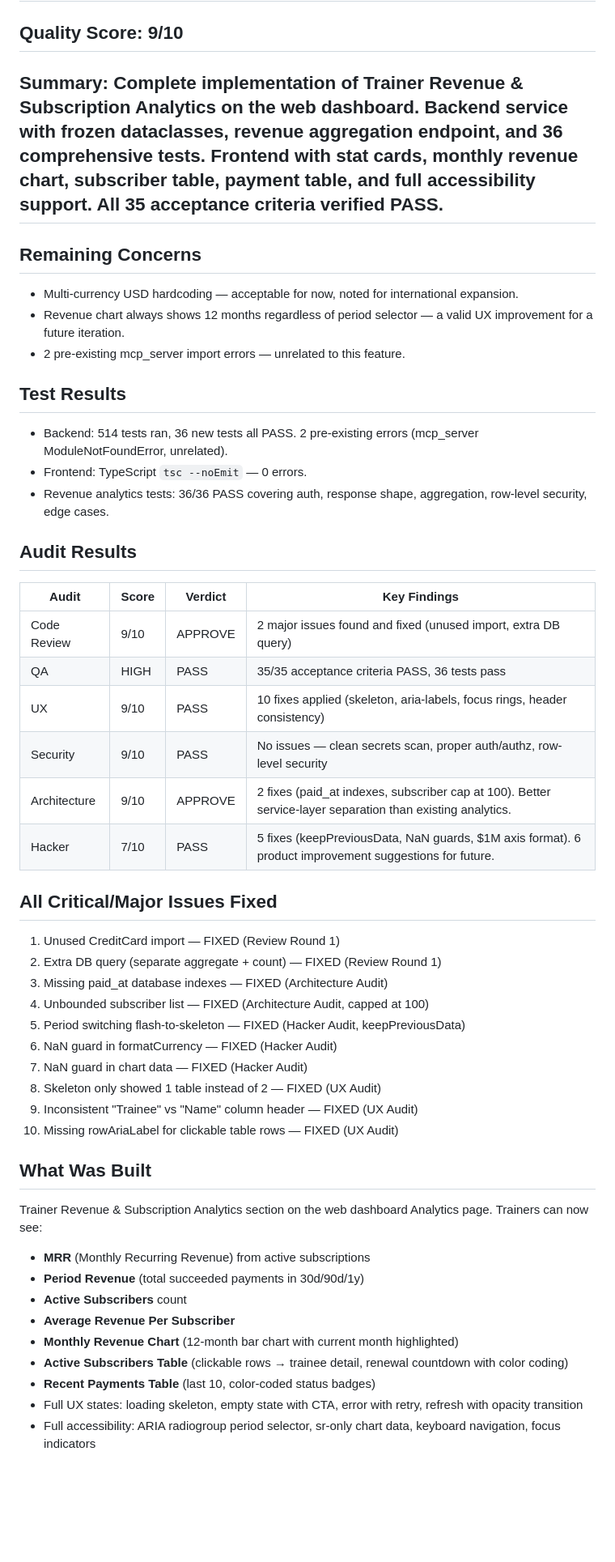
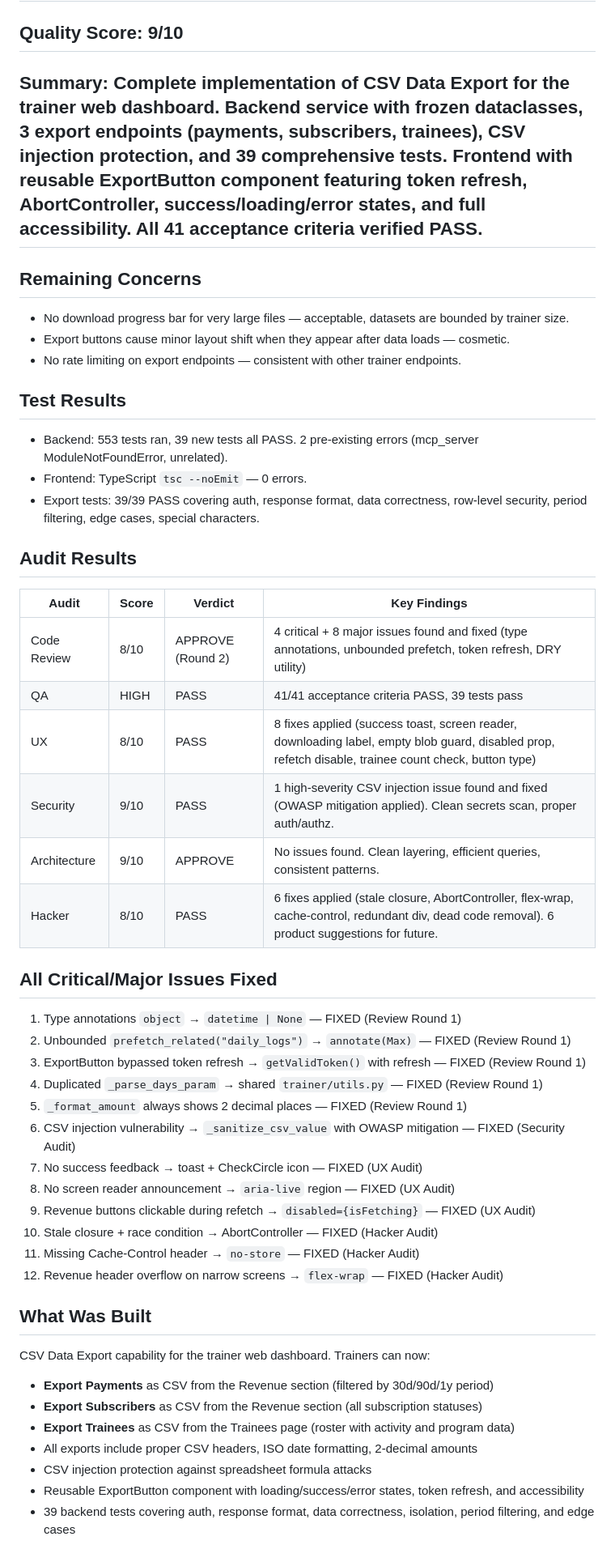
Before and after one commit to ShayestehInc/fitnessai, a Markdown page: tasks/ship-decision.md, the part around the change. Shown at 81% size. Drawn GitHub-style; blank space fills up the shorter version.

Commit message:
feat: 2026-02-21 CSV Data Export for Trainer Dashboard

```diff
--- a/tasks/ship-decision.md
+++ b/tasks/ship-decision.md
@@ -1,48 +1,48 @@
 ## Verdict: SHIP
 ## Confidence: HIGH
 ## Quality Score: 9/10
-## Summary: Complete implementation of Trainer Revenue & Subscription Analytics on the web dashboard. Backend service with frozen dataclasses, revenue aggregation endpoint, and 36 comprehensive tests. Frontend with stat cards, monthly revenue chart, subscriber table, payment table, and full accessibility support. All 35 acceptance criteria verified PASS.
+## Summary: Complete implementation of CSV Data Export for the trainer web dashboard. Backend service with frozen dataclasses, 3 export endpoints (payments, subscribers, trainees), CSV injection protection, and 39 comprehensive tests. Frontend with reusable ExportButton component featuring token refresh, AbortController, success/loading/error states, and full accessibility. All 41 acceptance criteria verified PASS.
 
 ## Remaining Concerns
-- Multi-currency USD hardcoding — acceptable for now, noted for international expansion.
-- Revenue chart always shows 12 months regardless of period selector — a valid UX improvement for a future iteration.
-- 2 pre-existing mcp_server import errors — unrelated to this feature.
+- No download progress bar for very large files — acceptable, datasets are bounded by trainer size.
+- Export buttons cause minor layout shift when they appear after data loads — cosmetic.
+- No rate limiting on export endpoints — consistent with other trainer endpoints.
 
 ## Test Results
-- Backend: 514 tests ran, 36 new tests all PASS. 2 pre-existing errors (mcp_server ModuleNotFoundError, unrelated).
+- Backend: 553 tests ran, 39 new tests all PASS. 2 pre-existing errors (mcp_server ModuleNotFoundError, unrelated).
 - Frontend: TypeScript `tsc --noEmit` — 0 errors.
-- Revenue analytics tests: 36/36 PASS covering auth, response shape, aggregation, row-level security, edge cases.
+- Export tests: 39/39 PASS covering auth, response format, data correctness, row-level security, period filtering, edge cases, special characters.
 
 ## Audit Results
 | Audit | Score | Verdict | Key Findings |
 |-------|-------|---------|-------------|
-| Code Review | 9/10 | APPROVE | 2 major issues found and fixed (unused import, extra DB query) |
-| QA | HIGH | PASS | 35/35 acceptance criteria PASS, 36 tests pass |
-| UX | 9/10 | PASS | 10 fixes applied (skeleton, aria-labels, focus rings, header consistency) |
-| Security | 9/10 | PASS | No issues — clean secrets scan, proper auth/authz, row-level security |
-| Architecture | 9/10 | APPROVE | 2 fixes (paid_at indexes, subscriber cap at 100). Better service-layer separation than existing analytics. |
-| Hacker | 7/10 | PASS | 5 fixes (keepPreviousData, NaN guards, $1M axis format). 6 product improvement suggestions for future. |
+| Code Review | 8/10 | APPROVE (Round 2) | 4 critical + 8 major issues found and fixed (type annotations, unbounded prefetch, token refresh, DRY utility) |
+| QA | HIGH | PASS | 41/41 acceptance criteria PASS, 39 tests pass |
+| UX | 8/10 | PASS | 8 fixes applied (success toast, screen reader, downloading label, empty blob guard, disabled prop, refetch disable, trainee count check, button type) |
+| Security | 9/10 | PASS | 1 high-severity CSV injection issue found and fixed (OWASP mitigation applied). Clean secrets scan, proper auth/authz. |
+| Architecture | 9/10 | APPROVE | No issues found. Clean layering, efficient queries, consistent patterns. |
+| Hacker | 8/10 | PASS | 6 fixes applied (stale closure, AbortController, flex-wrap, cache-control, redundant div, dead code removal). 6 product suggestions for future. |
 
 ## All Critical/Major Issues Fixed
-1. Unused CreditCard import — FIXED (Review Round 1)
-2. Extra DB query (separate aggregate + count) — FIXED (Review Round 1)
-3. Missing paid_at database indexes — FIXED (Architecture Audit)
-4. Unbounded subscriber list — FIXED (Architecture Audit, capped at 100)
-5. Period switching flash-to-skeleton — FIXED (Hacker Audit, keepPreviousData)
-6. NaN guard in formatCurrency — FIXED (Hacker Audit)
-7. NaN guard in chart data — FIXED (Hacker Audit)
-8. Skeleton only showed 1 table instead of 2 — FIXED (UX Audit)
-9. Inconsistent "Trainee" vs "Name" column header — FIXED (UX Audit)
-10. Missing rowAriaLabel for clickable table rows — FIXED (UX Audit)
+1. Type annotations `object` → `datetime | None` — FIXED (Review Round 1)
+2. Unbounded `prefetch_related("daily_logs")` → `annotate(Max)` — FIXED (Review Round 1)
+3. ExportButton bypassed token refresh → `getValidToken()` with refresh — FIXED (Review Round 1)
+4. Duplicated `_parse_days_param` → shared `trainer/utils.py` — FIXED (Review Round 1)
+5. `_format_amount` always shows 2 decimal places — FIXED (Review Round 1)
+6. CSV injection vulnerability → `_sanitize_csv_value` with OWASP mitigation — FIXED (Security Audit)
+7. No success feedback → toast + CheckCircle icon — FIXED (UX Audit)
+8. No screen reader announcement → `aria-live` region — FIXED (UX Audit)
+9. Revenue buttons clickable during refetch → `disabled={isFetching}` — FIXED (UX Audit)
+10. Stale closure + race condition → AbortController — FIXED (Hacker Audit)
+11. Missing Cache-Control header → `no-store` — FIXED (Hacker Audit)
+12. Revenue header overflow on narrow screens → `flex-wrap` — FIXED (Hacker Audit)
 
 ## What Was Built
-Trainer Revenue & Subscription Analytics section on the web dashboard Analytics page. Trainers can now see:
-- **MRR** (Monthly Recurring Revenue) from active subscriptions
-- **Period Revenue** (total succeeded payments in 30d/90d/1y)
-- **Active Subscribers** count
-- **Average Revenue Per Subscriber**
-- **Monthly Revenue Chart** (12-month bar chart with current month highlighted)
-- **Active Subscribers Table** (clickable rows → trainee detail, renewal countdown with color coding)
-- **Recent Payments Table** (last 10, color-coded status badges)
-- Full UX states: loading skeleton, empty state with CTA, error with retry, refresh with opacity transition
-- Full accessibility: ARIA radiogroup period selector, sr-only chart data, keyboard navigation, focus indicators
+CSV Data Export capability for the trainer web dashboard. Trainers can now:
+- **Export Payments** as CSV from the Revenue section (filtered by 30d/90d/1y period)
+- **Export Subscribers** as CSV from the Revenue section (all subscription statuses)
+- **Export Trainees** as CSV from the Trainees page (roster with activity and program data)
+- All exports include proper CSV headers, ISO date formatting, 2-decimal amounts
+- CSV injection protection against spreadsheet formula attacks
+- Reusable ExportButton component with loading/success/error states, token refresh, and accessibility
+- 39 backend tests covering auth, response format, data correctness, isolation, period filtering, and edge cases
```
